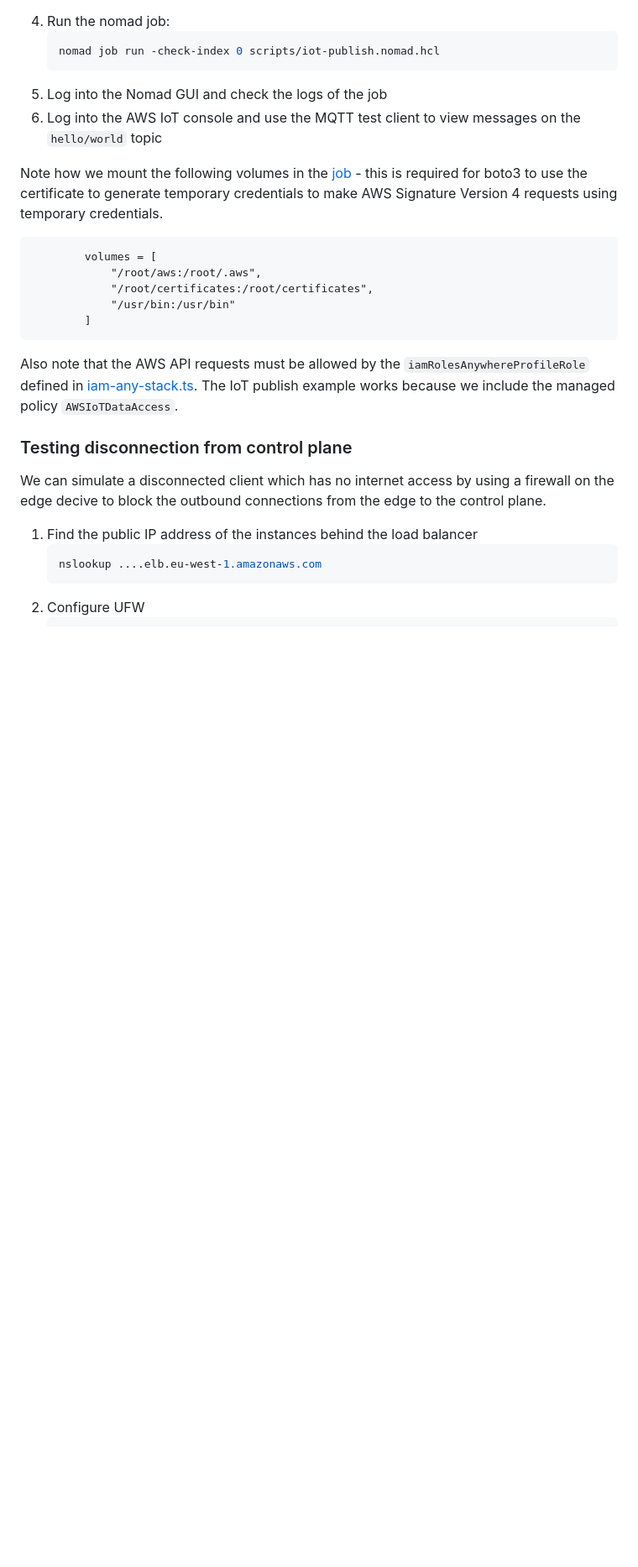
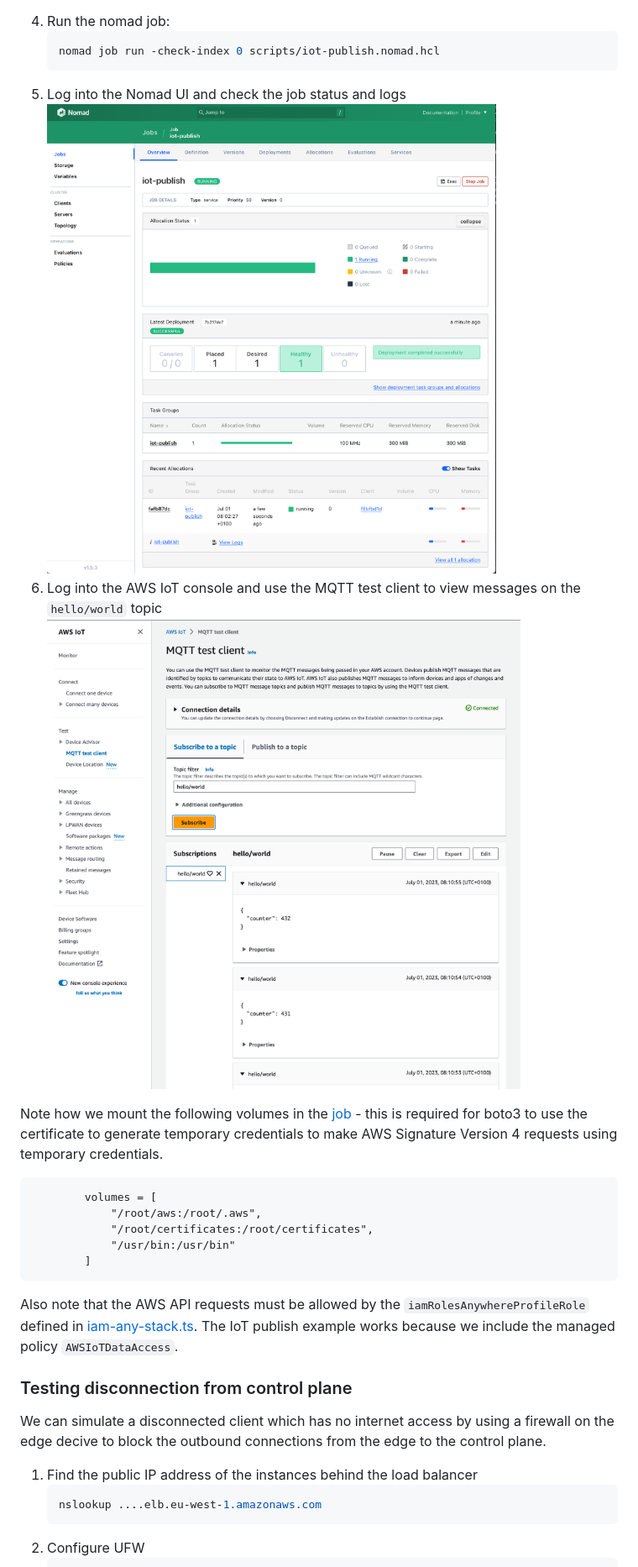
Before and after one commit to aws-samples/aws-edge-native-nomad, a Markdown page: README.md, the part around the change printed below. Shown: that part at 84% size. Drawn GitHub-style; pictures changed too: assets/aws-iot.png (added), assets/nomadui-job.png (added); blank space fills up the shorter version.

````diff
--- a/README.md
+++ b/README.md
@@ -190,8 +196,10 @@ Either the Nomad CLI or the Nomad GUI can be used to create jobs
     ```bash
     nomad job run -check-index 0 scripts/iot-publish.nomad.hcl
     ```
-5. Log into the Nomad GUI and check the logs of the job
+5. Log into the Nomad UI and check the job status and logs
+![Nomad Jobs](assets/nomadui-job.png)
 6. Log into the AWS IoT console and use the MQTT test client to view messages on the `hello/world` topic
+![AWS IoT](assets/aws-iot.png)
 
 Note how we mount the following volumes in the [job](scripts/iot-publish.nomad.hcl) - this is required for boto3 to use the certificate to generate temporary credentials to make AWS Signature Version 4 requests using temporary credentials.
 
@@ -204,6 +212,7 @@ Note how we mount the following volumes in the [job](scripts/iot-publish.nomad.h
 ```
 
 Also note that the AWS API requests must be allowed by the `iamRolesAnywhereProfileRole` defined in [iam-any-stack.ts](lib/iam-any-stack.ts). The IoT publish example works because we include the managed policy `AWSIoTDataAccess`.
+
 
 ### Testing disconnection from control plane
 We can simulate a disconnected client which has no internet access by using a firewall on the edge decive to block the outbound connections from the edge to the control plane.
````
Also changed, not shown: other parts of README.md (+9 -3 lines), assets/nomadui-clients.png (added), 7 other files.
